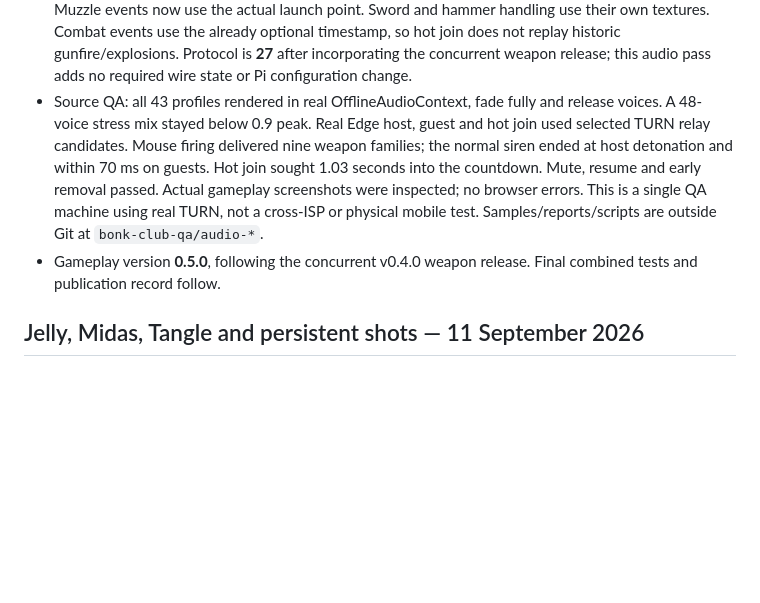
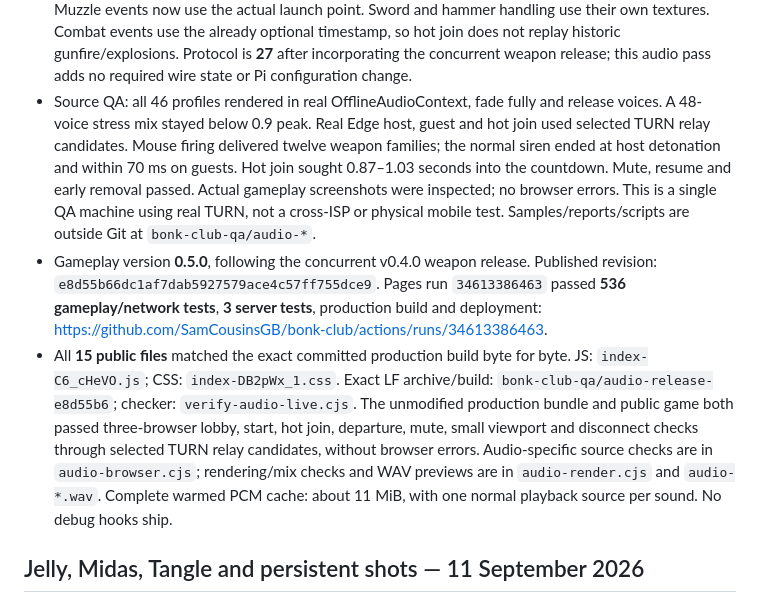
Before and after one commit to SamCousinsGB/bonk-club, a Markdown page: docs/HANDOFF.md, the part around the change. Rendered like a GitHub page; blank space fills up the shorter version.

Commit message:
Record verified weapon audio and siren release [skip ci]

```diff
--- a/docs/HANDOFF.md
+++ b/docs/HANDOFF.md
@@ -29,16 +29,28 @@ checkout is used by the arena task. Preserve that task's changes.
   timestamp, so hot join does not replay historic gunfire/explosions. Protocol
   is **27** after incorporating the concurrent weapon release; this audio pass
   adds no required wire state or Pi configuration change.
-- Source QA: all 43 profiles rendered in real OfflineAudioContext, fade fully and
+- Source QA: all 46 profiles rendered in real OfflineAudioContext, fade fully and
   release voices. A 48-voice stress mix stayed below 0.9 peak. Real Edge host,
   guest and hot join used selected TURN relay candidates. Mouse firing delivered
-  nine weapon families; the normal siren ended at host detonation and within 70 ms
-  on guests. Hot join sought 1.03 seconds into the countdown. Mute, resume and early
+  twelve weapon families; the normal siren ended at host detonation and within 70 ms
+  on guests. Hot join sought 0.87–1.03 seconds into the countdown. Mute, resume and early
   removal passed. Actual gameplay screenshots were inspected; no browser errors.
   This is a single QA machine using real TURN, not a cross-ISP or physical mobile
   test. Samples/reports/scripts are outside Git at `bonk-club-qa/audio-*`.
 - Gameplay version **0.5.0**, following the concurrent v0.4.0 weapon release.
-  Final combined tests and publication record follow.
+  Published revision: `e8d55b66dc1af7dab5927579ace4c57ff755dce9`.
+  Pages run `34613386463` passed **536 gameplay/network tests**, **3 server tests**,
+  production build and deployment:
+  https://github.com/SamCousinsGB/bonk-club/actions/runs/34613386463.
+- All **15 public files** matched the exact committed production build byte for
+  byte. JS: `index-C6_cHeVO.js`; CSS: `index-DB2pWx_1.css`. Exact LF archive/build:
+  `bonk-club-qa/audio-release-e8d55b6`; checker: `verify-audio-live.cjs`.
+  The unmodified production bundle and public game both passed three-browser
+  lobby, start, hot join, departure, mute, small viewport and disconnect checks
+  through selected TURN relay candidates, without browser errors. Audio-specific
+  source checks are in `audio-browser.cjs`; rendering/mix checks and WAV previews
+  are in `audio-render.cjs` and `audio-*.wav`. Complete warmed PCM cache: about
+  11 MiB, with one normal playback source per sound. No debug hooks ship.
 ## Jelly, Midas, Tangle and persistent shots — 11 September 2026
 
 Worktree: `bonk-club-quirky`, branch `codex/quirky-weapons`, started from `755ede5`
```
